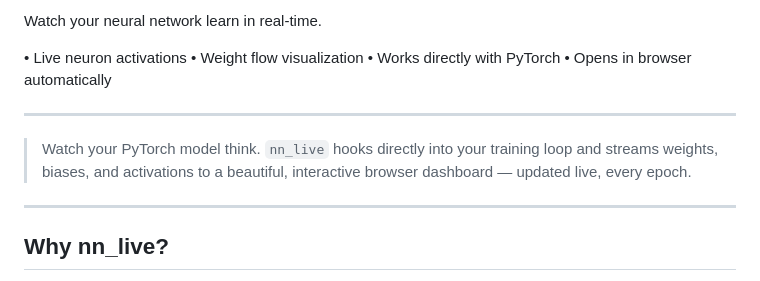
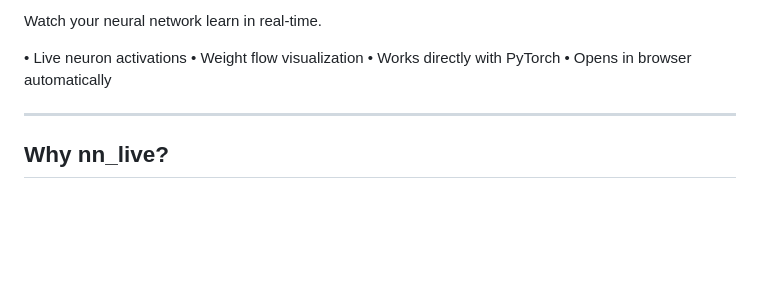
Before and after one commit to ankit3890/DL_Visulization_tool, a Markdown page: README.md, the part around the change. Rendered like a GitHub page; blank space fills up the shorter version.

```diff
--- a/README.md
+++ b/README.md
@@ -12,10 +12,6 @@ Watch your neural network learn in real-time.
 • Weight flow visualization
 • Works directly with PyTorch
 • Opens in browser automatically
-
----
-
-> Watch your PyTorch model think. `nn_live` hooks directly into your training loop and streams weights, biases, and activations to a beautiful, interactive browser dashboard — updated live, every epoch.
 
 ---
 
```
